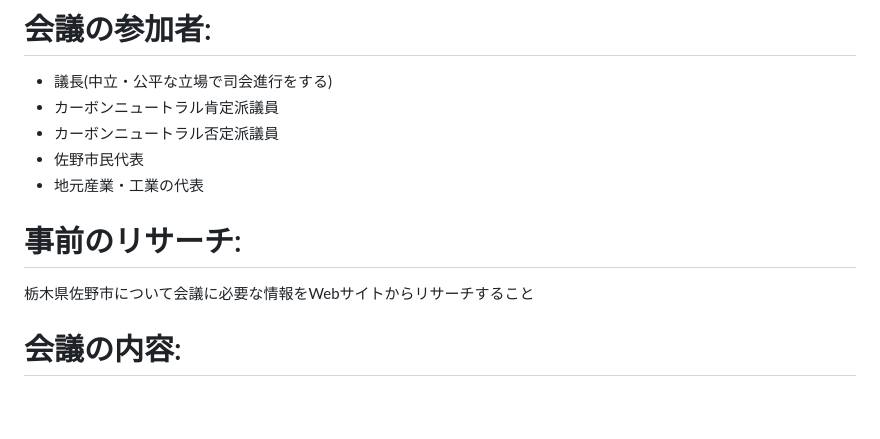
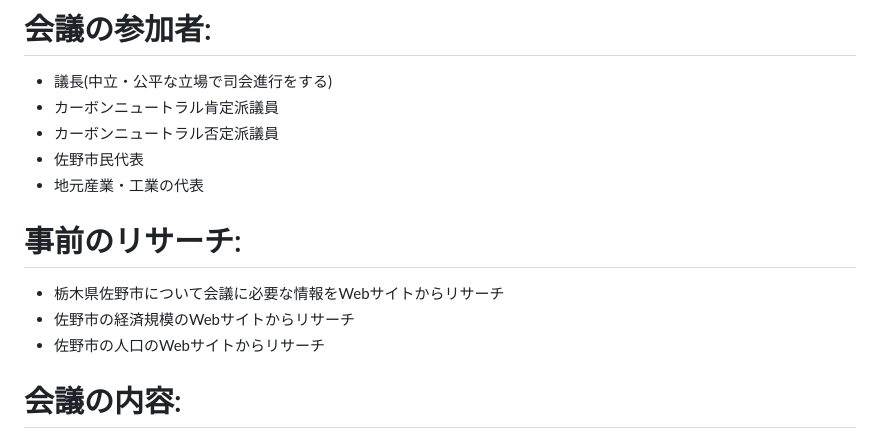
Before and after one commit to moshimoshipandasan/2023aoyama_ai, a Markdown page: プロンプト例/26会議.md, the part around the change. GitHub-like rendering; blank space fills up the shorter version.

```diff
--- a/プロンプト例/26会議.md
+++ b/プロンプト例/26会議.md
@@ -7,8 +7,11 @@
 - カーボンニュートラル否定派議員
 - 佐野市民代表
 - 地元産業・工業の代表
+
 # 事前のリサーチ:
-栃木県佐野市について会議に必要な情報をWebサイトからリサーチすること
+- 栃木県佐野市について会議に必要な情報をWebサイトからリサーチ
+- 佐野市の経済規模のWebサイトからリサーチ
+- 佐野市の人口のWebサイトからリサーチ
 
 # 会議の内容:
 組織 = "佐野市議会"
```
